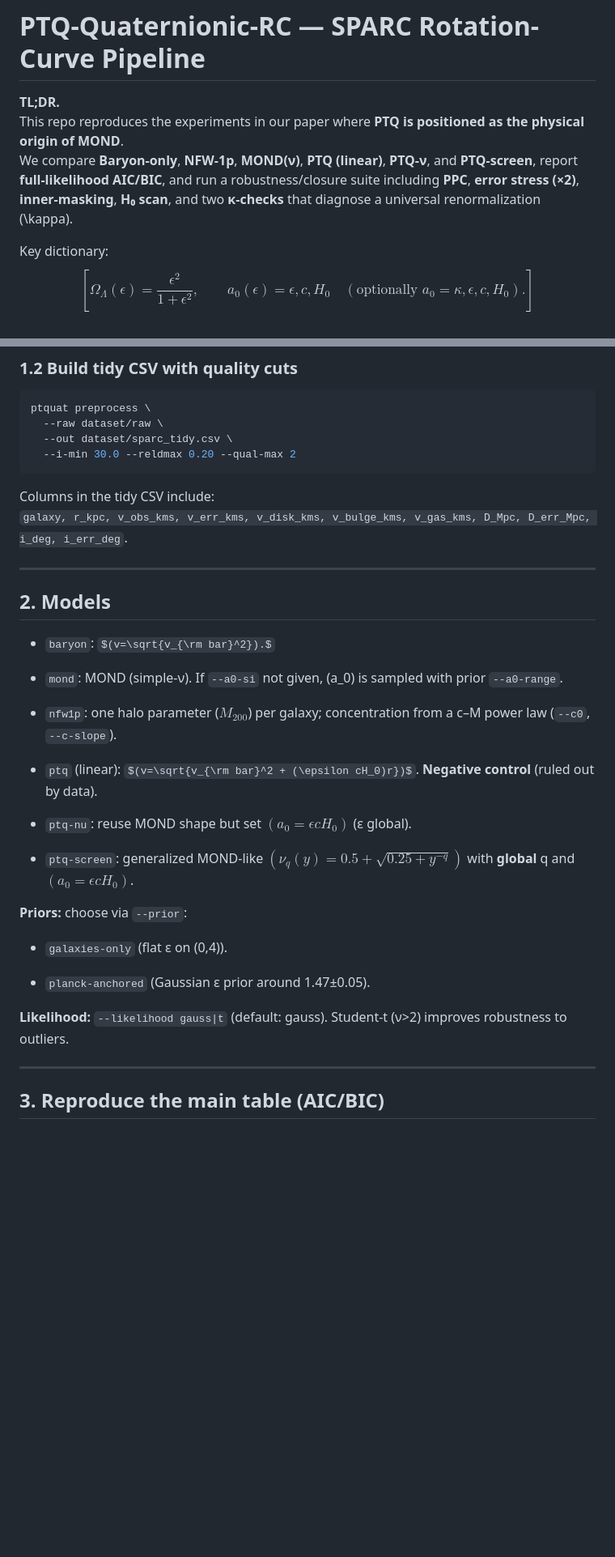
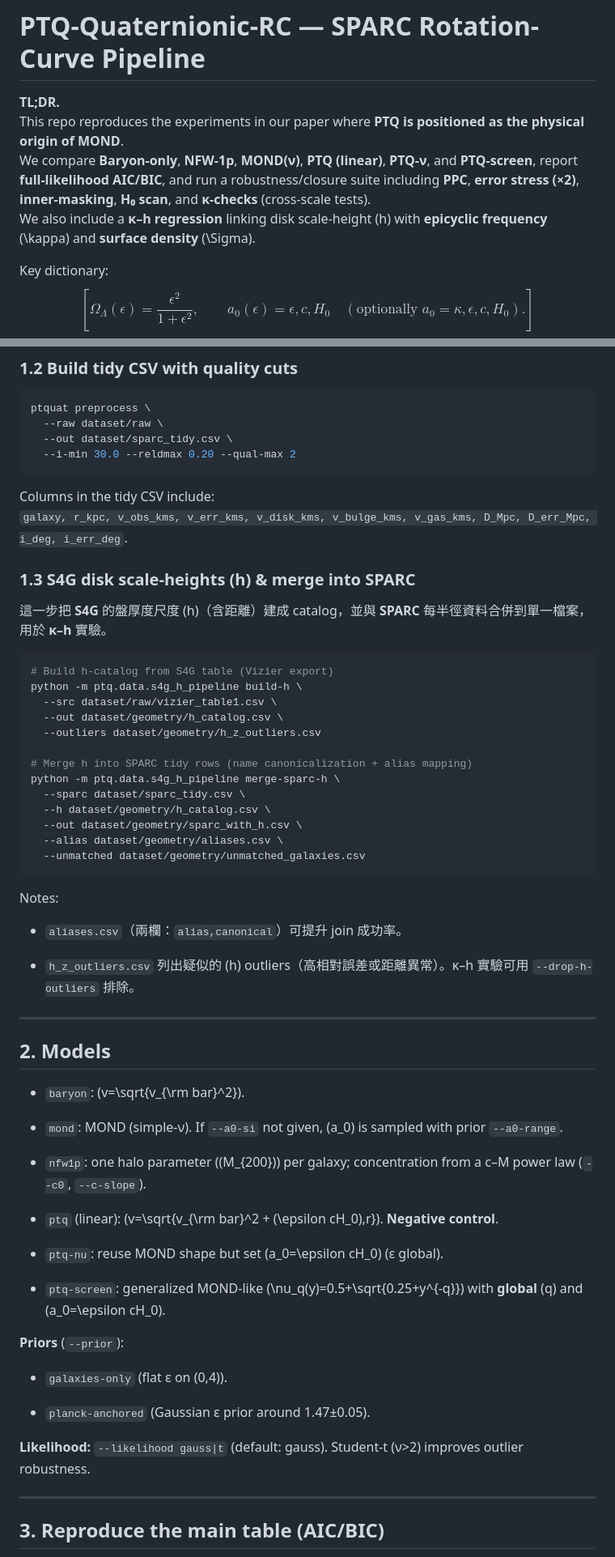
Before and after one commit to ice91/PTQ-Quaternionic-RC, a Markdown page: README.md, 2 parts joined by grey strips. Shown: that part at 81% size. GitHub-like rendering; some formulas as TeX source; blank space fills up the shorter version.

````diff
--- a/README.md
+++ b/README.md
@@ -2,7 +2,8 @@
 
 **TL;DR.**
 This repo reproduces the experiments in our paper where **PTQ is positioned as the physical origin of MOND**.
-We compare **Baryon-only**, **NFW-1p**, **MOND(ν)**, **PTQ (linear)**, **PTQ-ν**, and **PTQ-screen**, report **full-likelihood AIC/BIC**, and run a robustness/closure suite including **PPC**, **error stress (×2)**, **inner-masking**, **H₀ scan**, and two **κ-checks** that diagnose a universal renormalization (\kappa).
+We compare **Baryon-only**, **NFW-1p**, **MOND(ν)**, **PTQ (linear)**, **PTQ-ν**, and **PTQ-screen**, report **full-likelihood AIC/BIC**, and run a robustness/closure suite including **PPC**, **error stress (×2)**, **inner-masking**, **H₀ scan**, and **κ-checks** (cross-scale tests).
+We also include a **κ–h regression** linking disk scale-height (h) with **epicyclic frequency** (\kappa) and **surface density** (\Sigma).
 
 Key dictionary:
 $$[
@@ -50,31 +51,58 @@ ptquat preprocess \
 Columns in the tidy CSV include:
 `galaxy, r_kpc, v_obs_kms, v_err_kms, v_disk_kms, v_bulge_kms, v_gas_kms, D_Mpc, D_err_Mpc, i_deg, i_err_deg`.
 
+### 1.3 S4G disk scale-heights (h) & merge into SPARC
+
+這一步把 **S4G** 的盤厚度尺度 (h)（含距離）建成 catalog，並與 **SPARC** 每半徑資料合併到單一檔案，用於 **κ–h** 實驗。
+
+```bash
+# Build h-catalog from S4G table (Vizier export)
+python -m ptq.data.s4g_h_pipeline build-h \
+  --src dataset/raw/vizier_table1.csv \
+  --out dataset/geometry/h_catalog.csv \
+  --outliers dataset/geometry/h_z_outliers.csv
+
+# Merge h into SPARC tidy rows (name canonicalization + alias mapping)
+python -m ptq.data.s4g_h_pipeline merge-sparc-h \
+  --sparc dataset/sparc_tidy.csv \
+  --h dataset/geometry/h_catalog.csv \
+  --out dataset/geometry/sparc_with_h.csv \
+  --alias dataset/geometry/aliases.csv \
+  --unmatched dataset/geometry/unmatched_galaxies.csv
+```
+
+Notes:
+
+- `aliases.csv`（兩欄：`alias,canonical`）可提升 join 成功率。
+
+- `h_z_outliers.csv` 列出疑似的 (h) outliers（高相對誤差或距離異常）。κ–h 實驗可用 `--drop-h-outliers` 排除。
+
+
 ---
 
 ## 2. Models
 
-- `baryon`: $(v=\sqrt{v_{\rm bar}^2}).$
+- `baryon`: (v=\sqrt{v_{\rm bar}^2}).
 
 - `mond`: MOND (simple-ν). If `--a0-si` not given, (a_0) is sampled with prior `--a0-range`.
 
-- `nfw1p`: one halo parameter ($M_{200}$) per galaxy; concentration from a c–M power law (`--c0`, `--c-slope`).
+- `nfw1p`: one halo parameter ((M_{200})) per galaxy; concentration from a c–M power law (`--c0`, `--c-slope`).
 
-- `ptq` (linear): $(v=\sqrt{v_{\rm bar}^2 + (\epsilon cH_0)r})$. **Negative control** (ruled out by data).
+- `ptq` (linear): (v=\sqrt{v_{\rm bar}^2 + (\epsilon cH_0),r}). **Negative control**.
 
-- `ptq-nu`: reuse MOND shape but set $(a_0=\epsilon cH_0)$ (ε global).
+- `ptq-nu`: reuse MOND shape but set (a_0=\epsilon cH_0) (ε global).
 
-- `ptq-screen`: generalized MOND-like $(\nu_q(y)=0.5+\sqrt{0.25+y^{-q}})$ with **global** q and $(a_0=\epsilon cH_0)$.
+- `ptq-screen`: generalized MOND-like (\nu_q(y)=0.5+\sqrt{0.25+y^{-q}}) with **global** (q) and (a_0=\epsilon cH_0).
 
 
-**Priors:** choose via `--prior`:
+**Priors** (`--prior`):
 
 - `galaxies-only` (flat ε on (0,4)).
 
 - `planck-anchored` (Gaussian ε prior around 1.47±0.05).
 
 
-**Likelihood:** `--likelihood gauss|t` (default: gauss). Student-t (ν>2) improves robustness to outliers.
+**Likelihood:** `--likelihood gauss|t` (default: gauss). Student-t (ν>2) improves outlier robustness.
 
 ---
 
````
Also changed, not shown: other parts of README.md (+111 -39 lines).
